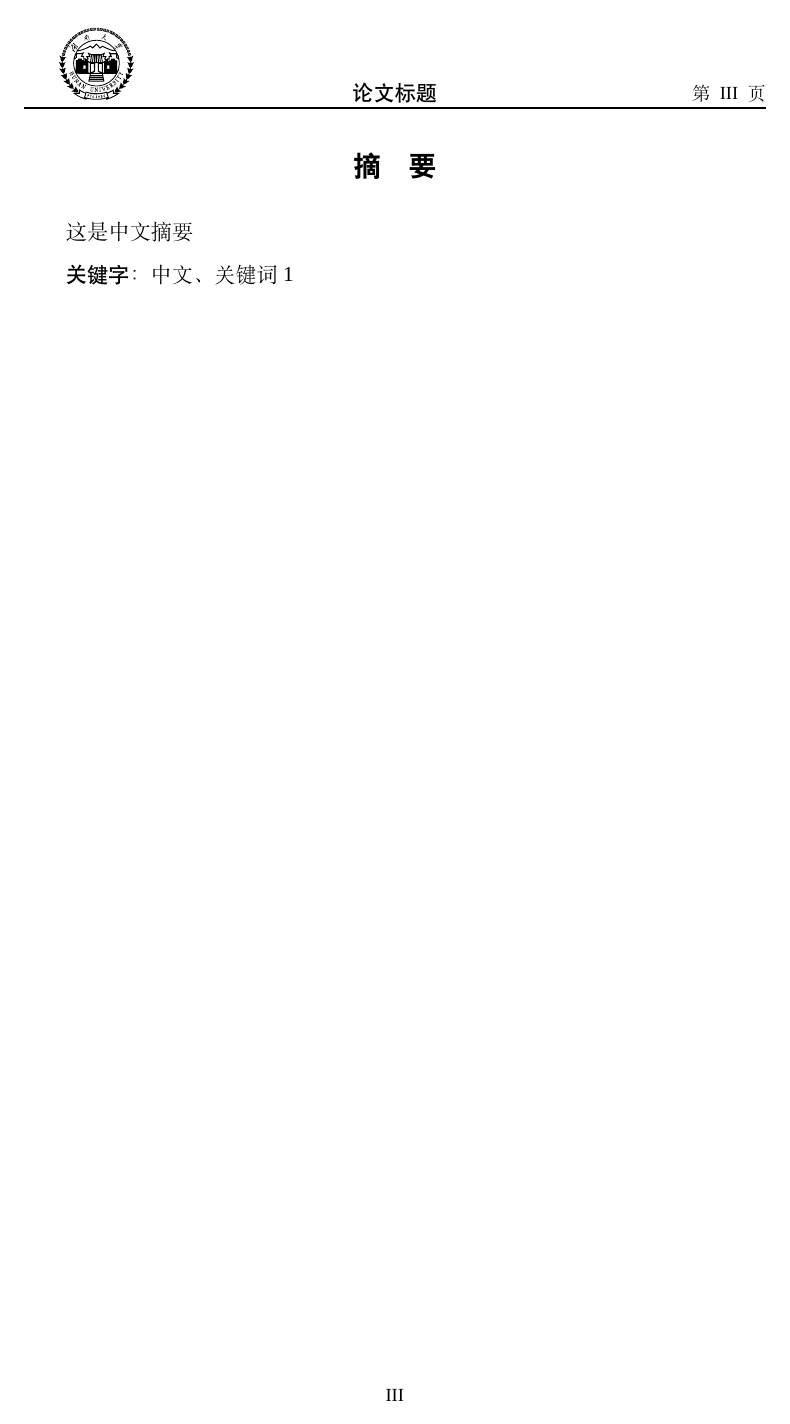
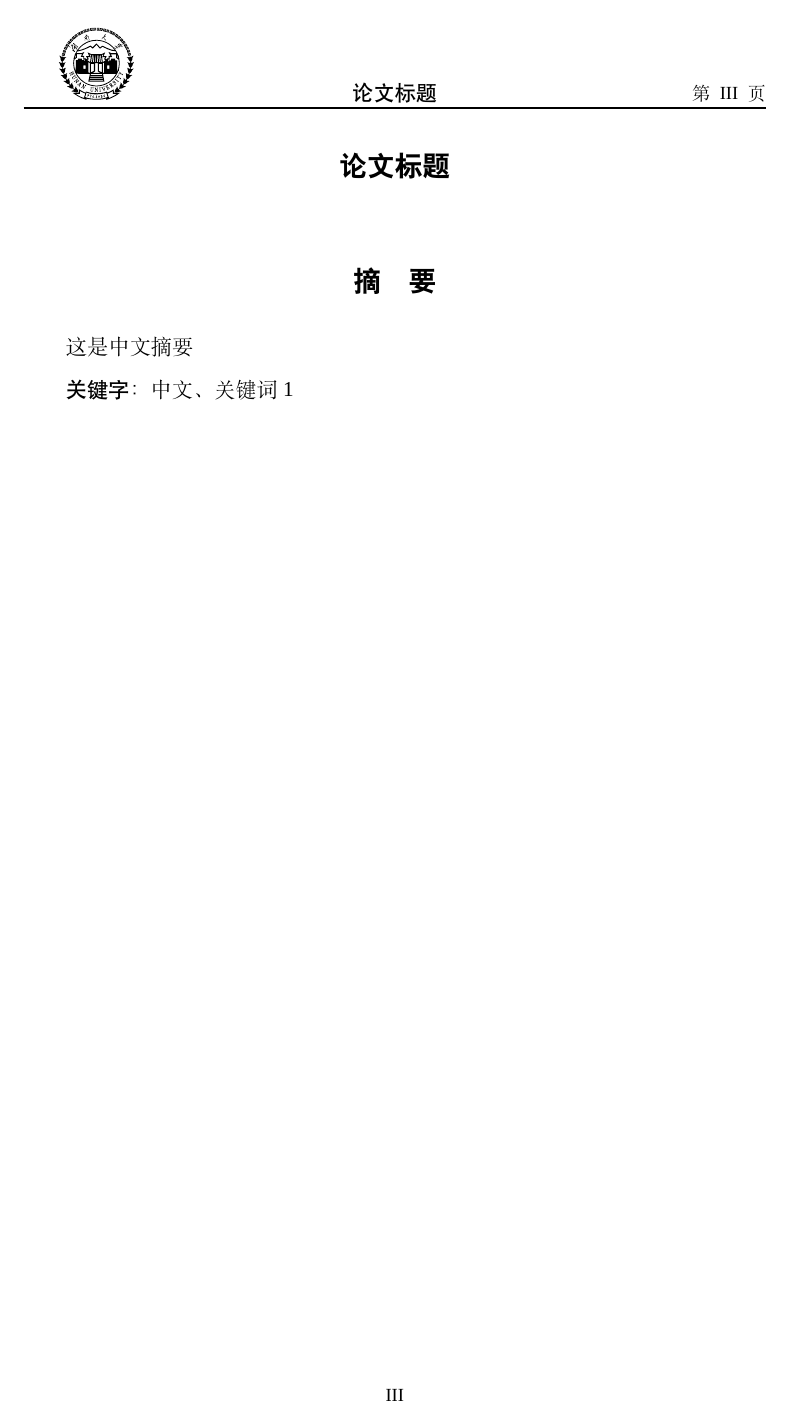
Before and after one commit to zipzou/hnuthesis-latex, a LaTeX thesis (hnu-paper.tex, which reads hnuthesis.cfg, hnuthesis.cls): page 5 of 31. Compiled offline with XeLaTeX; a missing font is replaced by an installed copy or a similar font.

Commit message:
修改摘要标题

```diff
--- a/hnu-paper.tex
+++ b/hnu-paper.tex
@@ -67,6 +67,7 @@
 }
 
 \title{论文标题}
+\titleen{Paper Title with English}
 \author{作者姓名}
 \studentnum{作者学号}
 \grade{班级}
--- a/hnuthesis.cfg
+++ b/hnuthesis.cfg
@@ -17,6 +17,7 @@
 \def\NHUT@label@conclusionF{结论}
 \def\HNUT@abs@label@engabstract{Abstract}
 \def\HNUT@label@applyblind{本科生毕业论文}
+\def\HNUT@label@titleenblind{}
 %%
 %% the chapter title format
 %%
--- a/hnuthesis.cls
+++ b/hnuthesis.cls
@@ -128,6 +128,7 @@
 \newcommand\englishdegree[1]{\def\HNUT@value@englishdegree{#1}}
 \newcommand\englishmajor[1]{\def\HNUT@value@englishmajor{#1}}
 \newcommand\englishdate[1]{\def\HNUT@value@englishdate{#1}}
+\newcommand\titleen[1]{\def\HNU@value@titleen{#1}}
 \def\authtitle{{学位论文原创性声明和学位论文版权使用授权书}}
 % \newcommand\makeauthtitle{\titlecontents{chapter}{\bfseries\songti}}
 
@@ -293,7 +294,7 @@
 \newenvironment{abstract}{
   \if@twoside\cleardoublepage\else\clearpage\fi
   \pdfbookmark[0]{\HNUT@abs@label@abstract}{abstract}
-  \chapter*{\HNUT@abs@label@abstract}
+  \chapter*{\HNUT@value@title\\\HNUT@abs@label@abstract}
 
   \par
 
@@ -304,7 +305,7 @@
 
   \if@twoside\cleardoublepage\else\clearpage\fi
   \pdfbookmark[0]{\HNUT@abs@label@engabstract}{engabstract}
-  \chapter*{\HNUT@abs@label@engabstract}
+  \chapter*{\HNU@value@titleen\\\HNUT@abs@label@engabstract}
 
   \par
 
```
Also changed, not shown: hnu-paper.pdf.
